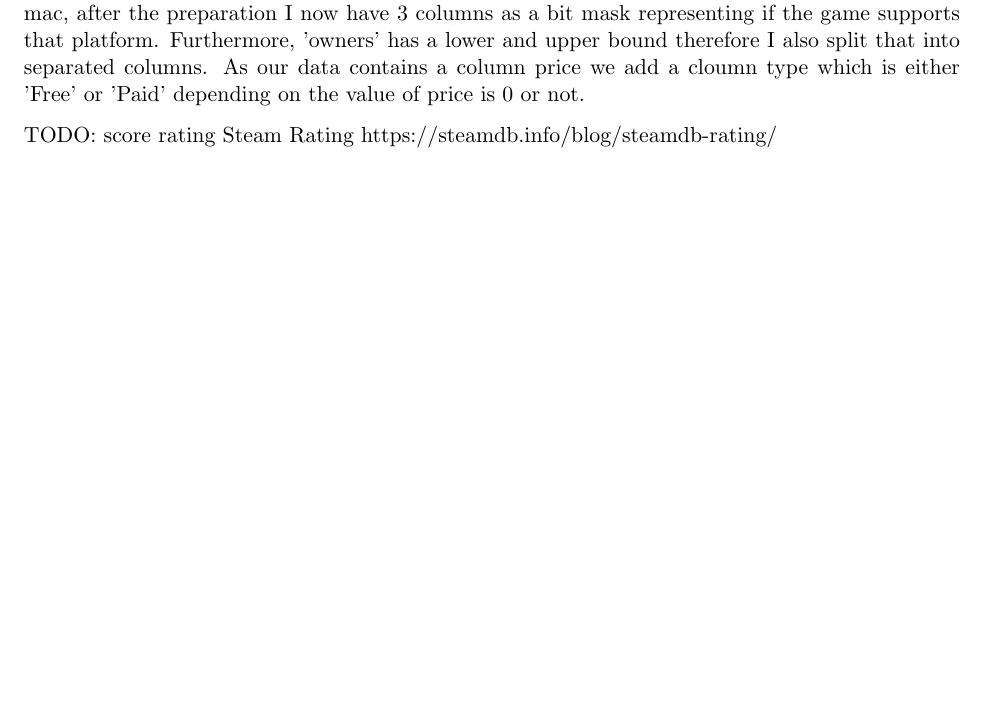
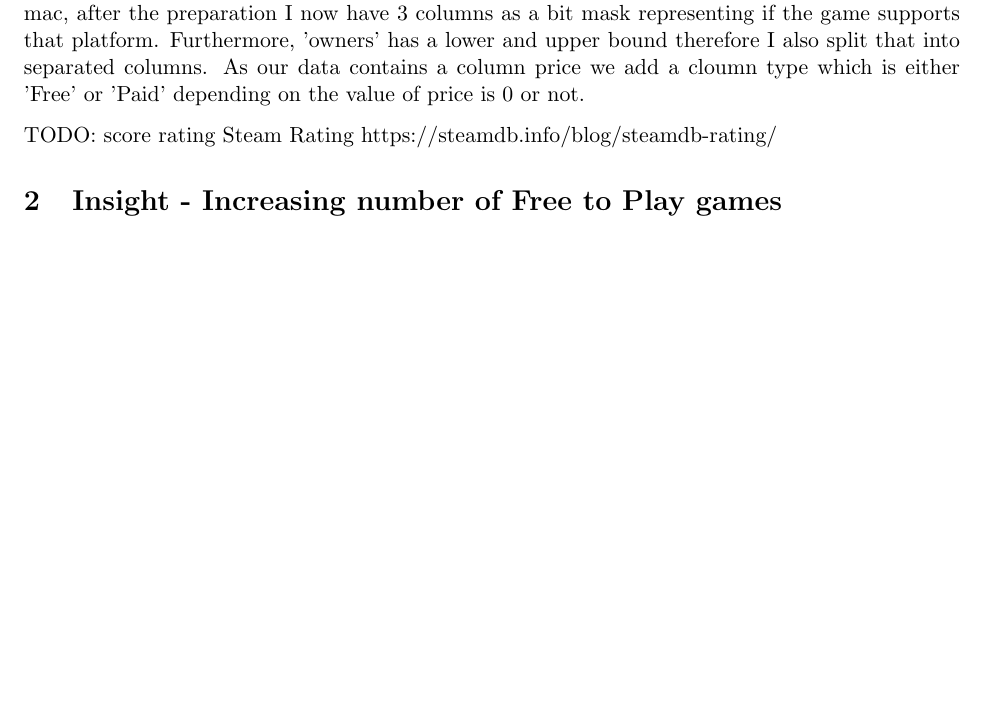
Before and after one commit to Emanum/TU_Visual_Data_Science, a LaTeX document (lab2/report/report.tex): part of the page, cut so that both start at the same text, the shorter picture padded with empty space. Compiled offline with pdfLaTeX.

```diff
--- a/lab2/report/report.tex
+++ b/lab2/report/report.tex
@@ -70,4 +70,10 @@
 Steam Rating
 https://steamdb.info/blog/steamdb-rating/
 
+\section{Insight - Increasing number of Free to Play games}
+
+
+
+
+
 \end{document}
```
Also changed, not shown: 1 other file.
